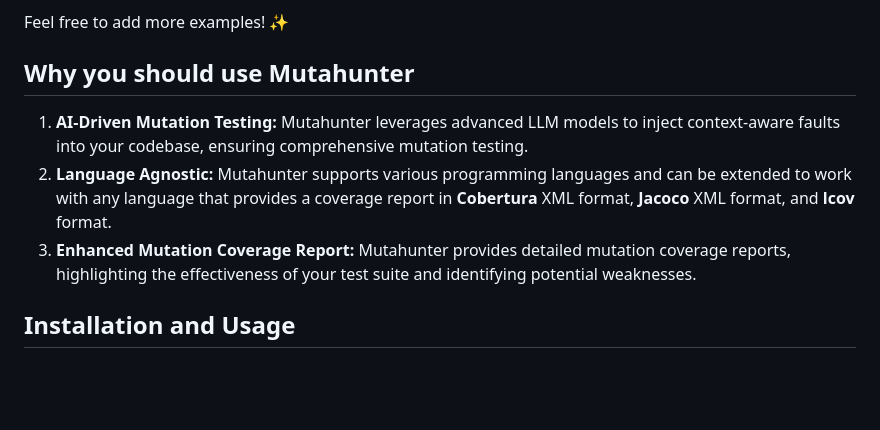
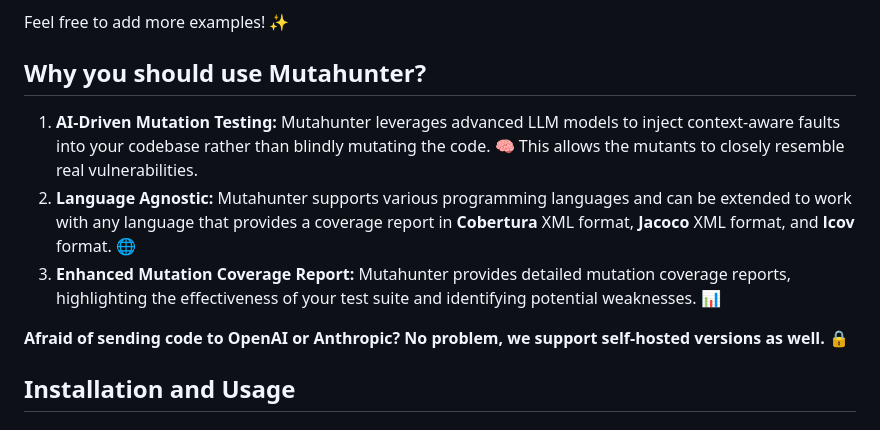
Before and after one commit to codeintegrity-ai/mutahunter, a Markdown page: README.md, the part around the change. Drawn GitHub-style; blank space fills up the shorter version.

```diff
--- a/README.md
+++ b/README.md
@@ -42,11 +42,14 @@ Examples:
 
 Feel free to add more examples! ✨
 
-## Why you should use Mutahunter
+## Why you should use Mutahunter?
 
-1. **AI-Driven Mutation Testing:** Mutahunter leverages advanced LLM models to inject context-aware faults into your codebase, ensuring comprehensive mutation testing.
-2. **Language Agnostic:** Mutahunter supports various programming languages and can be extended to work with any language that provides a coverage report in **Cobertura** XML format, **Jacoco** XML format, and **lcov** format.
-3. **Enhanced Mutation Coverage Report:** Mutahunter provides detailed mutation coverage reports, highlighting the effectiveness of your test suite and identifying potential weaknesses.
+1. **AI-Driven Mutation Testing:** Mutahunter leverages advanced LLM models to inject context-aware faults into your codebase rather than blindly mutating the code. 🧠 This allows the mutants to closely resemble real vulnerabilities.
+2. **Language Agnostic:** Mutahunter supports various programming languages and can be extended to work with any language that provides a coverage report in **Cobertura** XML format, **Jacoco** XML format, and **lcov** format. 🌐
+3. **Enhanced Mutation Coverage Report:** Mutahunter provides detailed mutation coverage reports, highlighting the effectiveness of your test suite and identifying potential weaknesses. 📊
+
+**Afraid of sending code to OpenAI or Anthropic? No problem, we support self-hosted versions as well.** 🔒
+
 
 ## Installation and Usage
 
```
